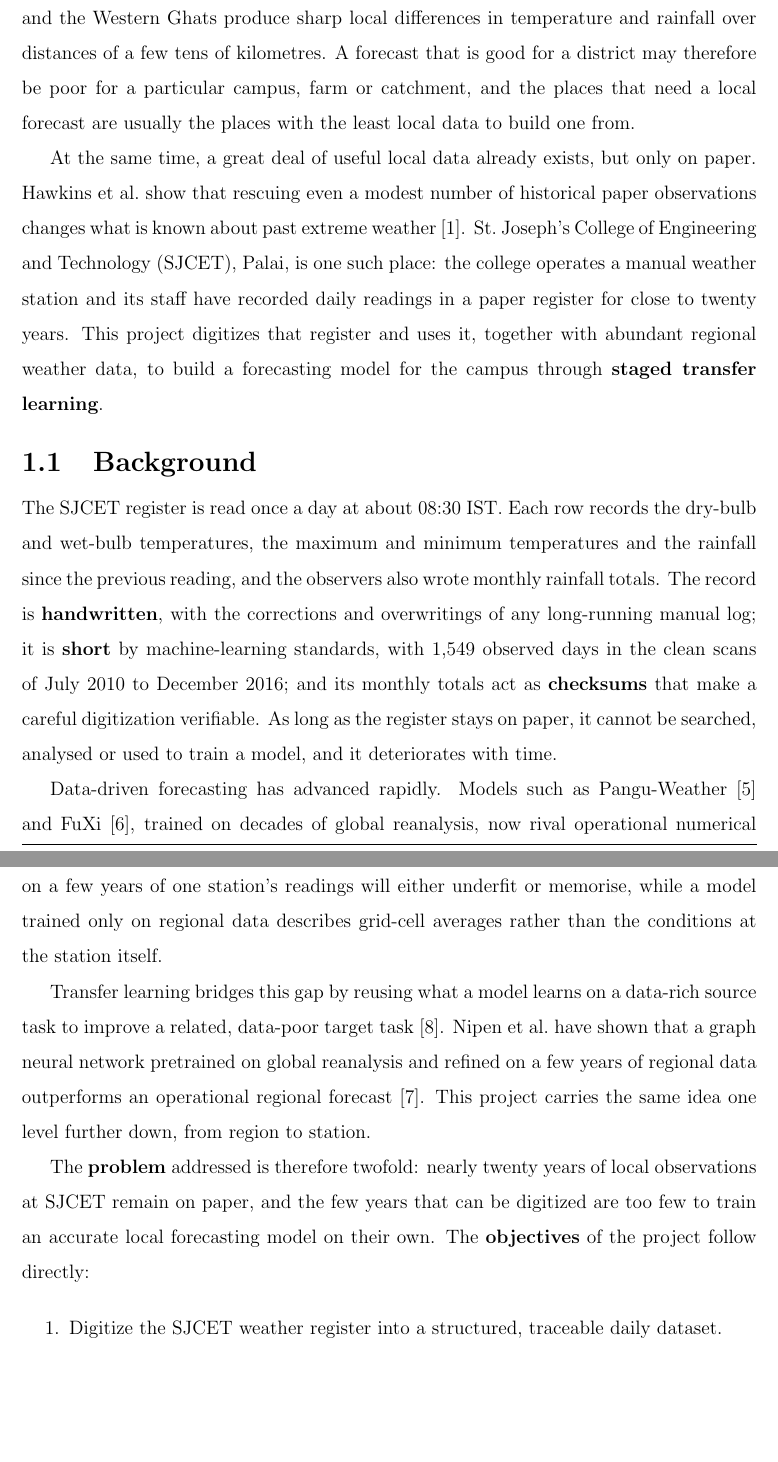
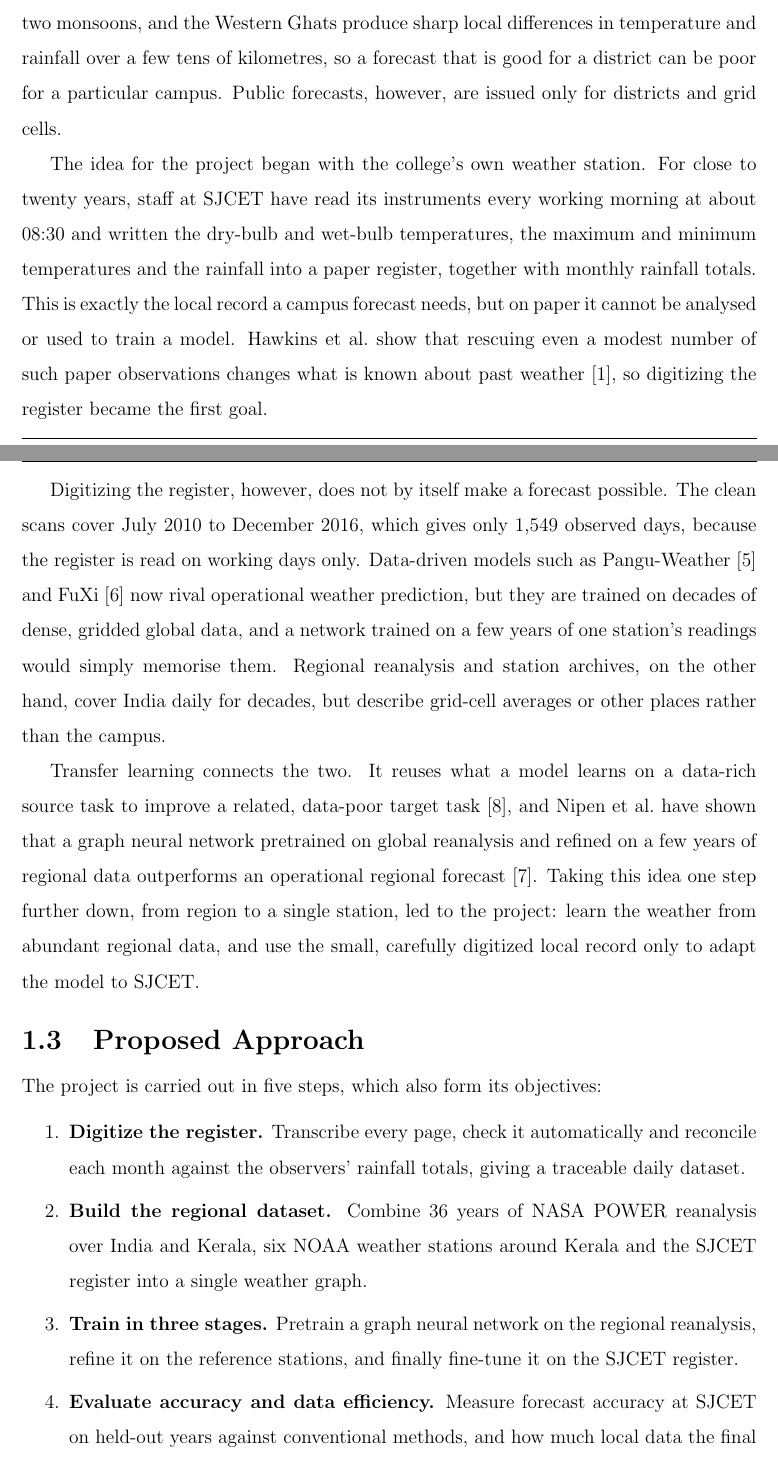
Before and after one commit to CSVaishakh/TransferLearningBasedWeatherForecasting, a LaTeX thesis (Report/thesis.tex, which reads Report/captions.tex, Report/chapter1.tex): two parts of pages 12 and 13 of 44 before the commit and two parts of pages 11 and 12 of 44 after it, joined at a grey line, cut so that both start at the same text, the shorter picture padded with empty space. Compiled offline with pdfLaTeX.

Commit message:
Add app screenshots, restructure results and introduction
Results and Discussion now leads with forecast accuracy and follows the
department structure (dataset, training, results, summary, discussion),
with screenshots of the Forecast, History and Results pages. The
introduction is split into overview, background and proposed approach,
the contents page fits on one page, and the stage-1/2 epoch counts in the
methodology match the training logs.

Co-Authored-By: Claude Opus 5.5 <noreply@anthropic.com>

```diff
--- a/Report/captions.tex
+++ b/Report/captions.tex
@@ -18,6 +18,6 @@
 \newcommand{\capTabSeason}{Day-1 RMSE by season (\textdegree C, rain in mm).}
 \newcommand{\capFigGraphMap}{The weather graph: 1,069 nodes (India 1\textdegree{} grid, Kerala 0.5\textdegree{} grid, six NOAA stations and SJCET) and 8,884 edges.}
 \newcommand{\capFigTimeseries}{Next-day forecast of the final model against the SJCET register over the 2015--2016 test period.}
-\newcommand{\capFigAppForecast}{Forecast page of the web application: live and replayed six-day forecasts with the weather-network map.}
-\newcommand{\capFigAppHistory}{History page of the web application: the digitized SJCET register.}
-\newcommand{\capFigAppResults}{Results page of the web application: interactive model comparison.}
+\newcommand{\capFigAppForecast}{Forecast page of the web application: the live forecast, recent temperature at SJCET and the weather-network map.}
+\newcommand{\capFigAppHistory}{History page of the web application: coverage of the digitized SJCET register and its daily readings.}
+\newcommand{\capFigAppResults}{Results page of the web application: error by lead time and the live-like test.}
--- a/Report/chapter1.tex
+++ b/Report/chapter1.tex
@@ -2,26 +2,33 @@
 \chapter{Introduction}
 \label{chap:introduction}
 
-Weather shapes daily life in Kerala more directly than in most places. The state receives two monsoons, its agriculture and water supply depend on their timing and intensity, and the Western Ghats produce sharp local differences in temperature and rainfall over distances of a few tens of kilometres. A forecast that is good for a district may therefore be poor for a particular campus, farm or catchment, and the places that need a local forecast are usually the places with the least local data to build one from.
+\section{Overview}
+\label{sec:overview}
 
-At the same time, a great deal of useful local data already exists, but only on paper. Hawkins et al.\ show that rescuing even a modest number of historical paper observations changes what is known about past extreme weather \cite{ref1}. St.\ Joseph's College of Engineering and Technology (SJCET), Palai, is one such place: the college operates a manual weather station and its staff have recorded daily readings in a paper register for close to twenty years. This project digitizes that register and uses it, together with abundant regional weather data, to build a forecasting model for the campus through \textbf{staged transfer learning}.
+This project builds a weather forecast for the SJCET campus from two very different kinds of data: a handwritten weather register kept at the college for close to twenty years, and decades of freely available regional weather data. The register is first digitized into a verified daily dataset. A graph neural network then learns how weather evolves across India from the regional data, learns how real weather stations differ from that data, and is finally fine-tuned on the digitized register. This staged \textbf{transfer learning} lets a modern forecasting model work at a single station whose own record is far too short to train one from scratch. The result is a six-day forecast of maximum and minimum temperature and rainfall at SJCET, served through a web application.
 
 \section{Background}
 \label{sec:background}
 
-The SJCET register is read once a day at about 08:30 IST. Each row records the dry-bulb and wet-bulb temperatures, the maximum and minimum temperatures and the rainfall since the previous reading, and the observers also wrote monthly rainfall totals. The record is \textbf{handwritten}, with the corrections and overwritings of any long-running manual log; it is \textbf{short} by machine-learning standards, with 1,549 observed days in the clean scans of July 2010 to December 2016; and its monthly totals act as \textbf{checksums} that make a careful digitization verifiable. As long as the register stays on paper, it cannot be searched, analysed or used to train a model, and it deteriorates with time.
+Weather shapes daily life in Kerala more directly than in most places. The state receives two monsoons, and the Western Ghats produce sharp local differences in temperature and rainfall over a few tens of kilometres, so a forecast that is good for a district can be poor for a particular campus. Public forecasts, however, are issued only for districts and grid cells.
 
-Data-driven forecasting has advanced rapidly. Models such as Pangu-Weather \cite{ref5} and FuXi \cite{ref6}, trained on decades of global reanalysis, now rival operational numerical weather prediction. These systems, however, depend on dense, gridded, globally consistent training data, which a single college weather station cannot provide. A network trained on a few years of one station's readings will either underfit or memorise, while a model trained only on regional data describes grid-cell averages rather than the conditions at the station itself.
+The idea for the project began with the college's own weather station. For close to twenty years, staff at SJCET have read its instruments every working morning at about 08:30 and written the dry-bulb and wet-bulb temperatures, the maximum and minimum temperatures and the rainfall into a paper register, together with monthly rainfall totals. This is exactly the local record a campus forecast needs, but on paper it cannot be analysed or used to train a model. Hawkins et al.\ show that rescuing even a modest number of such paper observations changes what is known about past weather \cite{ref1}, so digitizing the register became the first goal.
 
-Transfer learning bridges this gap by reusing what a model learns on a data-rich source task to improve a related, data-poor target task \cite{ref8}. Nipen et al.\ have shown that a graph neural network pretrained on global reanalysis and refined on a few years of regional data outperforms an operational regional forecast \cite{ref7}. This project carries the same idea one level further down, from region to station.
+Digitizing the register, however, does not by itself make a forecast possible. The clean scans cover July 2010 to December 2016, which gives only 1,549 observed days, because the register is read on working days only. Data-driven models such as Pangu-Weather \cite{ref5} and FuXi \cite{ref6} now rival operational weather prediction, but they are trained on decades of dense, gridded global data, and a network trained on a few years of one station's readings would simply memorise them. Regional reanalysis and station archives, on the other hand, cover India daily for decades, but describe grid-cell averages or other places rather than the campus.
 
-The \textbf{problem} addressed is therefore twofold: nearly twenty years of local observations at SJCET remain on paper, and the few years that can be digitized are too few to train an accurate local forecasting model on their own. The \textbf{objectives} of the project follow directly:
+Transfer learning connects the two. It reuses what a model learns on a data-rich source task to improve a related, data-poor target task \cite{ref8}, and Nipen et al.\ have shown that a graph neural network pretrained on global reanalysis and refined on a few years of regional data outperforms an operational regional forecast \cite{ref7}. Taking this idea one step further down, from region to a single station, led to the project: learn the weather from abundant regional data, and use the small, carefully digitized local record only to adapt the model to SJCET.
 
-\begin{enumerate}
-    \item Digitize the SJCET weather register into a structured, traceable daily dataset.
-    \item Validate the digitized values against the observers' own monthly totals and prepare them for modelling.
-    \item Summarise the historical record: its coverage, rainfall and temperature.
-    \item Develop a graph neural network that is pretrained on regional reanalysis, refined on nearby weather stations and fine-tuned on the SJCET register, and evaluate how much local data it needs compared with conventional forecasting baselines.
+\section{Proposed Approach}
+\label{sec:approach}
+
+The project is carried out in five steps, which also form its objectives:
+
+\begin{enumerate}[itemsep=0pt,topsep=4pt]
+    \item \textbf{Digitize the register.} Transcribe every page, check it automatically and reconcile each month against the observers' rainfall totals, giving a traceable daily dataset.
+    \item \textbf{Build the regional dataset.} Combine 36 years of NASA POWER reanalysis over India and Kerala, six NOAA weather stations around Kerala and the SJCET register into a single weather graph.
+    \item \textbf{Train in three stages.} Pretrain a graph neural network on the regional reanalysis, refine it on the reference stations, and finally fine-tune it on the SJCET register.
+    \item \textbf{Evaluate accuracy and data efficiency.} Measure forecast accuracy at SJCET on held-out years against conventional methods, and how much local data the final stage needs.
+    \item \textbf{Deliver the forecast.} Present the forecasts, the register and the results in a web application.
 \end{enumerate}
 
 \lfoot{\textit{Department of Artificial Intelligence and Data Science, SJCET Palai}}
```
Also changed, not shown: Report/chapter4.tex (+24 -23 lines), Report/frontpage.tex (+1 -1 lines), Report/figures/app_forecast.png (added), Report/figures/app_history.png (added), Report/figures/app_results.png (added), Report/thesis.pdf.
